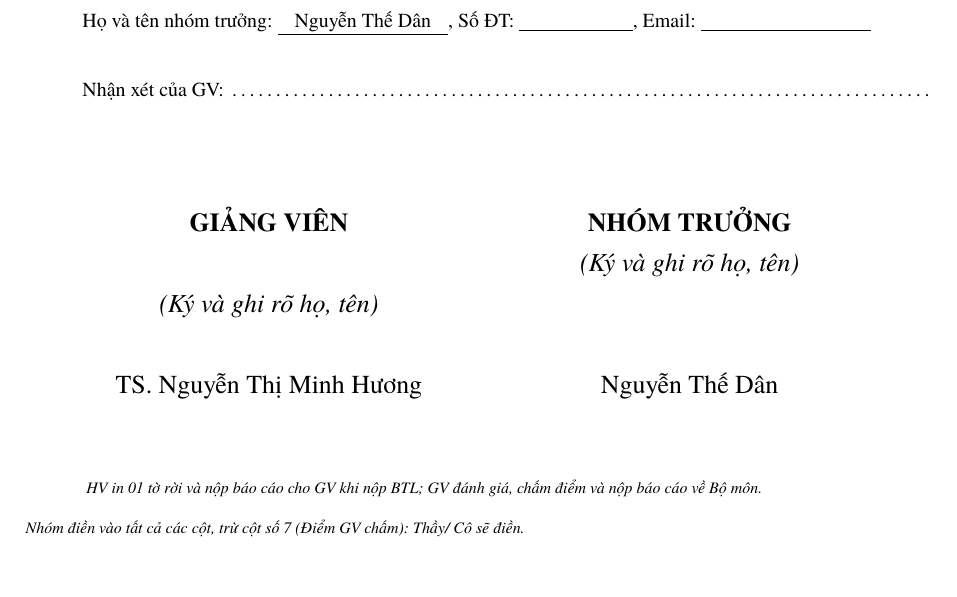
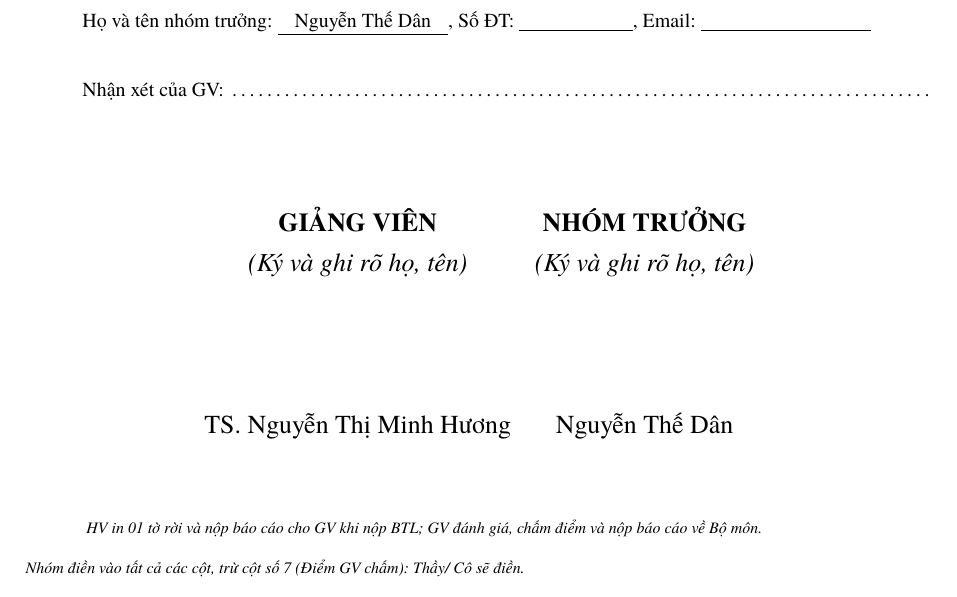
Before and after one commit to HThanh-how/AS5113_Sun, a LaTeX document (main.tex): part of page 2 of 38, cut so that both start at the same text. Compiled offline with XeLaTeX.

Commit message:
style: adjust tabular column specifications from fixed width to center-aligned, remove redundant centering commands, and add an extra blank line.

```diff
--- a/main.tex
+++ b/main.tex
@@ -239,12 +239,13 @@ Nhận xét của GV: \dotfill
 \vspace{1cm}
 
 \begin{center}
-\begin{tabular}{p{7cm} p{7cm}}
-    \centering \textbf{GIẢNG VIÊN} & \centering \textbf{NHÓM TRƯỞNG} \\
-    \centering \textit{(Ký và ghi rõ họ, tên)} & \centering \textit{(Ký và ghi rõ họ, tên)} \\
-    & \\
-    & \\
-    \centering TS. Nguyễn Thị Minh Hương & \centering Nguyễn Thế Dân \\
+\begin{tabular}{cc}
+\textbf{GIẢNG VIÊN} & \textbf{NHÓM TRƯỞNG} \\
+\textit{(Ký và ghi rõ họ, tên)} & \textit{(Ký và ghi rõ họ, tên)} \\
+& \\
+& \\
+& \\
+TS. Nguyễn Thị Minh Hương & Nguyễn Thế Dân \\
 \end{tabular}
 \end{center}
 
```
